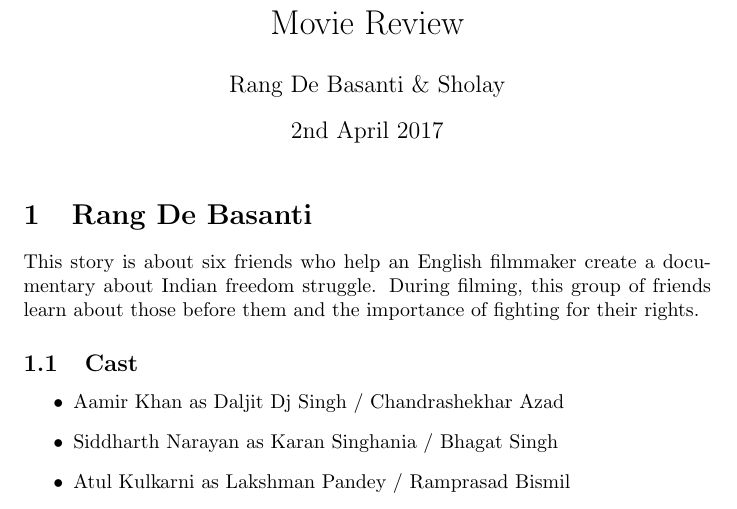
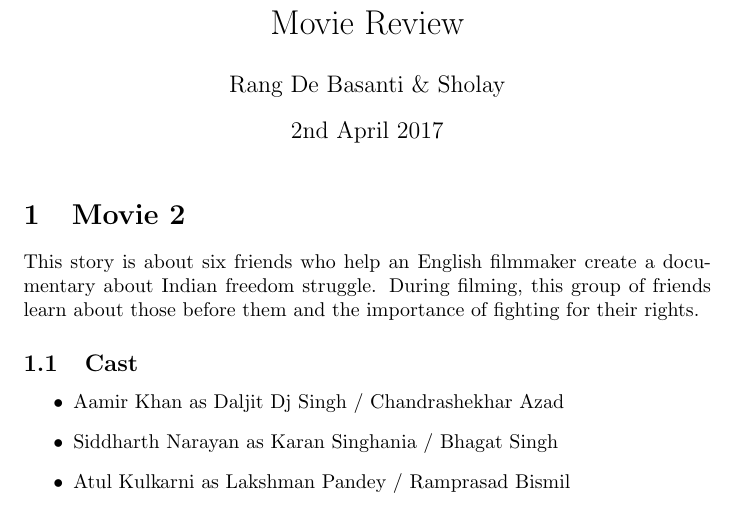
Before and after one commit to subhdeep/cs251-git, a LaTeX document (RangDeBasanti.tex): part of page 1 of 2, cut so that both start at the same text. Compiled offline with pdfLaTeX.

Commit message:
Change movie name

```diff
--- a/RangDeBasanti.tex
+++ b/RangDeBasanti.tex
@@ -8,7 +8,7 @@
 
 \maketitle
 
-\section{Rang De Basanti}
+\section{Movie 2}
 This story is about six friends who help an English filmmaker create a documentary about Indian freedom struggle. During filming, this group of friends learn about those before them and the importance of fighting for their rights.
 \subsection{Cast}
 
```
